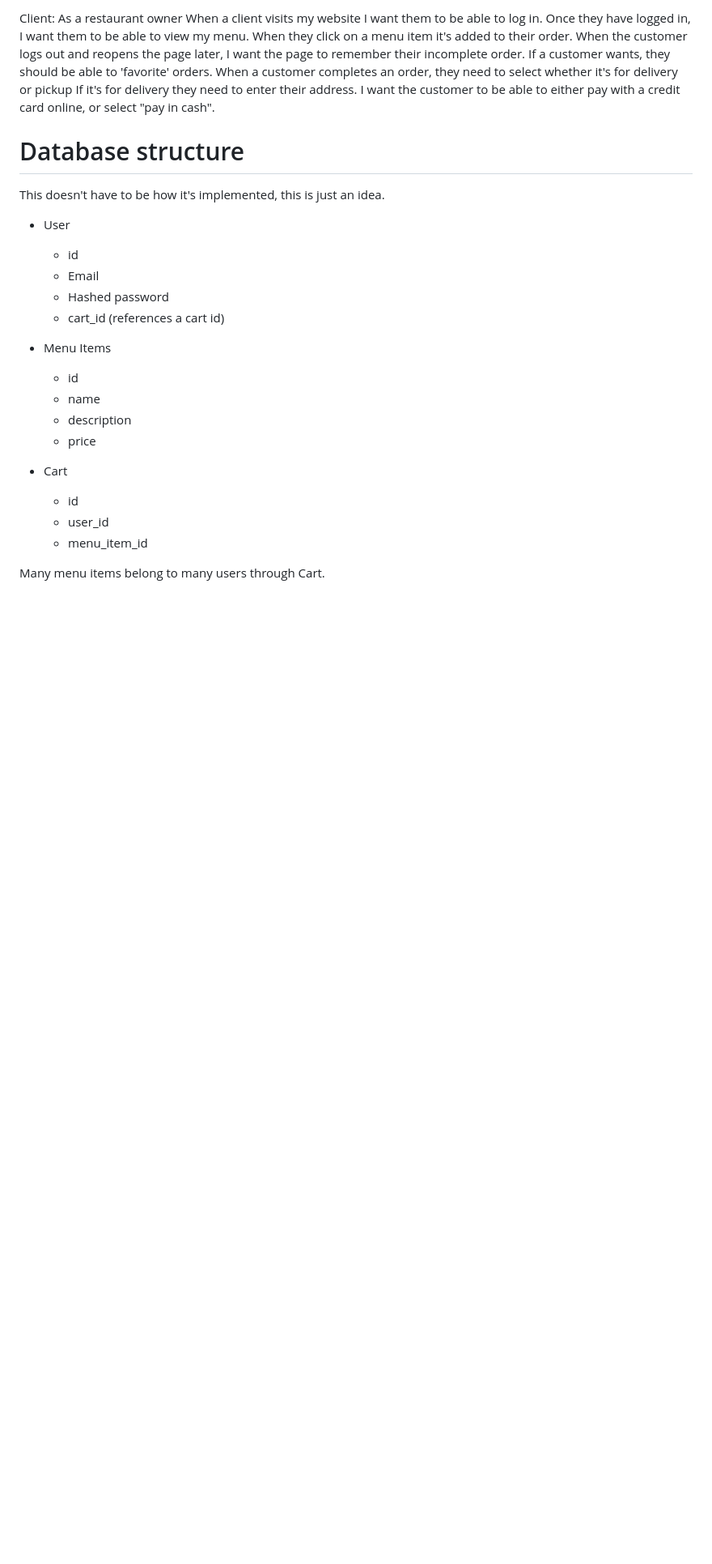
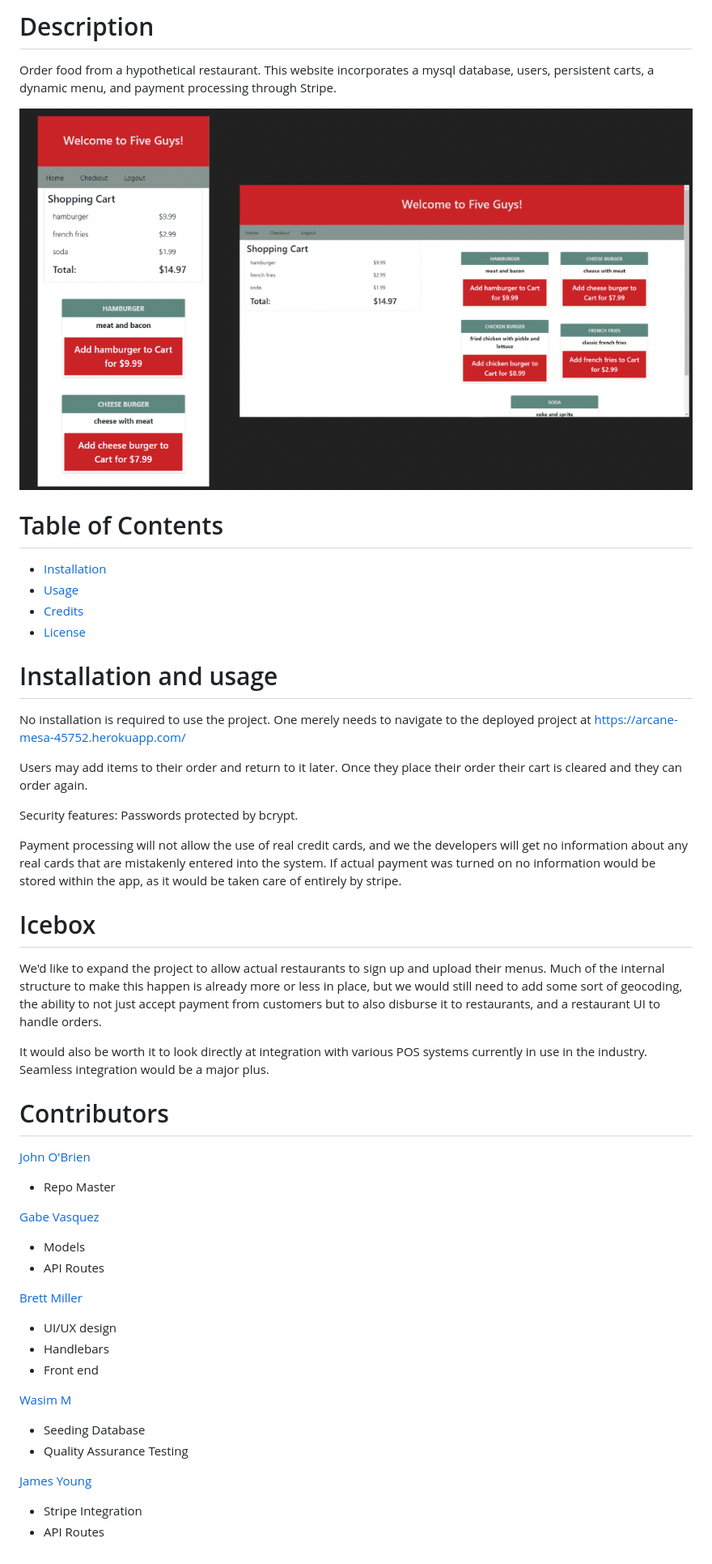
Before and after one commit to jmobrien1976/Five-Guys, a Markdown page: README.md, the part around the change printed below. Shown: that part at 81% size. Rendered like a GitHub page; pictures changed too: README_assets/Screen Shot 2022-09-19 at 8.57.08 PM.png (added); blank space fills up the shorter version.

Commit message:
updated the readme, and I think i changed some spacing in checkout.js

```diff
--- a/README.md
+++ b/README.md
@@ -5,34 +4,54 @@ Second Group Project
 
-Client:
-As a restaurant owner
-When a client visits my website I want them to be able to log in.
-Once they have logged in, I want them to be able to view my menu.
-When they click on a menu item it's added to their order.
-When the customer logs out and reopens the page later, I want the page to remember their incomplete order.
-If a customer wants, they should be able to 'favorite' orders.
-When a customer completes an order, they need to select whether it's for delivery or pickup
-If it's for delivery they need to enter their address.
-I want the customer to be able to either pay with a credit card online, or select "pay in cash".
+# Description
+
+Order food from a hypothetical restaurant.
+This website incorporates a mysql database, users, persistent carts, a dynamic menu, and payment processing through Stripe.
+
+![Website](./README_assets/Screen%20Shot%202022-09-19%20at%208.57.08%20PM.png)
+
+# Table of Contents
+- [Installation](#installation)
+- [Usage](#usage)
+- [Credits](#credits)
+- [License](#license)
+
+# Installation and usage
+
+No installation is required to use the project. One merely needs to navigate to the deployed project at https://arcane-mesa-45752.herokuapp.com/
+
+Users may add items to their order and return to it later. Once they place their order their cart is cleared and they can order again.
+
+Security features:
+Passwords protected by bcrypt.
+
+Payment processing will not allow the use of real credit cards, and we the developers will get no information about any real cards that are mistakenly entered into the system.
+If actual payment was turned on no information would be stored within the app, as it would be taken care of entirely by stripe.
 
 
-# Database structure
-This doesn't have to be how it's implemented, this is just an idea.
+# Icebox
+We'd like to expand the project to allow actual restaurants to sign up and upload their menus. Much of the internal structure to make this happen is already more or less in place, but we would still need to add some sort of geocoding, the ability to not just accept payment from customers but to also disburse it to restaurants, and a restaurant UI to handle orders.
 
-- User
-    - id
-    - Email
-    - Hashed password
-    - cart_id (references a cart id)
+It would also be worth it to look directly at integration with various POS systems currently in use in the industry. Seamless integration would be a major plus.
 
-- Menu Items
-    - id
-    - name
-    - description
-    - price
 
-- Cart
-    - id
-    - user_id
-    - menu_item_id
+# Contributors
 
-Many menu items belong to many users through Cart.
+[John O'Brien](https://github.com/jmobrien1976/)
+* Repo Master
+
+[Gabe Vasquez](https://github.com/LardexTheLarge)
+* Models
+* API Routes
+
+[Brett Miller](https://github.com/BrettMiller47)
+* UI/UX design
+* Handlebars
+* Front end
+
+[Wasim M](https://github.com/wasim202)
+* Seeding Database
+* Quality Assurance Testing
+
+[James Young](https://github.com/jamesyoungGHusername)
+* Stripe Integration
+* API Routes
```
Also changed, not shown: other parts of README.md (+2 -3 lines), 1 other file.
